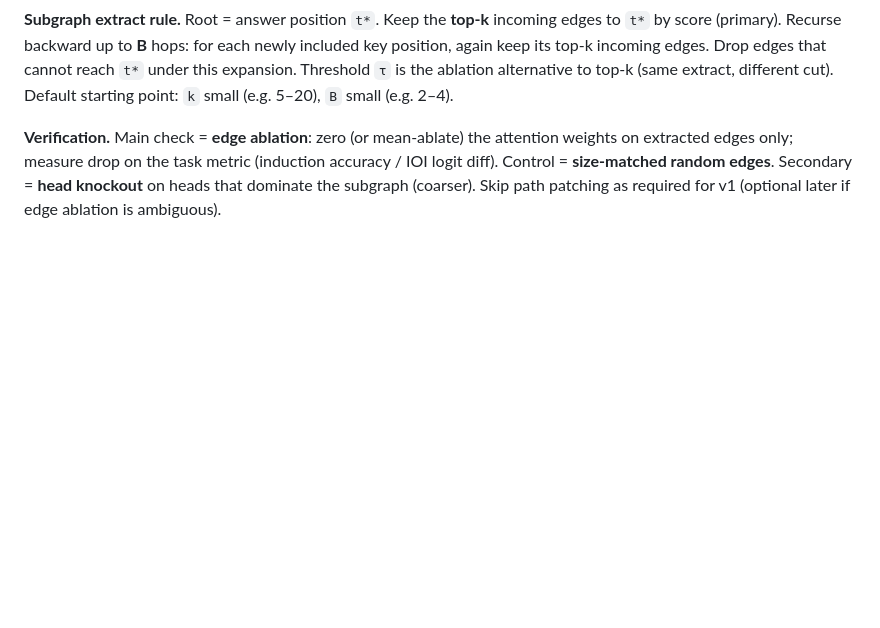
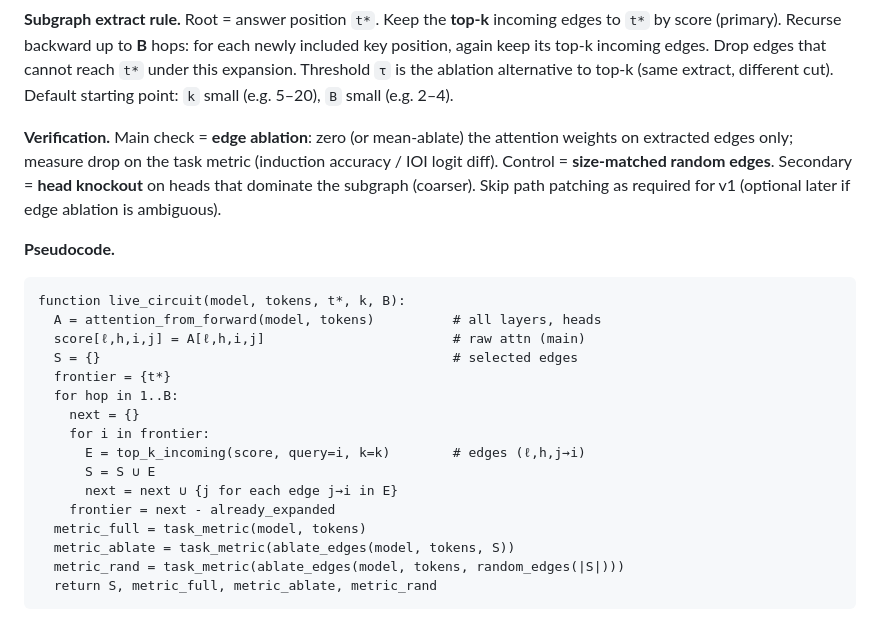
Before and after one commit to Aquinf03/live-circuit-routing, a Markdown page: THESIS.md, the part around the change. Rendered like a GitHub page; blank space fills up the shorter version.

Commit message:
pseudocode

````diff
--- a/THESIS.md
+++ b/THESIS.md
@@ -23,3 +23,24 @@
 **Subgraph extract rule.** Root = answer position `t*`. Keep the **top-k** incoming edges to `t*` by score (primary). Recurse backward up to **B** hops: for each newly included key position, again keep its top-k incoming edges. Drop edges that cannot reach `t*` under this expansion. Threshold `τ` is the ablation alternative to top-k (same extract, different cut). Default starting point: `k` small (e.g. 5–20), `B` small (e.g. 2–4).
 
 **Verification.** Main check = **edge ablation**: zero (or mean-ablate) the attention weights on extracted edges only; measure drop on the task metric (induction accuracy / IOI logit diff). Control = **size-matched random edges**. Secondary = **head knockout** on heads that dominate the subgraph (coarser). Skip path patching as required for v1 (optional later if edge ablation is ambiguous).
+
+**Pseudocode.**
+
+```
+function live_circuit(model, tokens, t*, k, B):
+  A = attention_from_forward(model, tokens)          # all layers, heads
+  score[ℓ,h,i,j] = A[ℓ,h,i,j]                        # raw attn (main)
+  S = {}                                             # selected edges
+  frontier = {t*}
+  for hop in 1..B:
+    next = {}
+    for i in frontier:
+      E = top_k_incoming(score, query=i, k=k)        # edges (ℓ,h,j→i)
+      S = S ∪ E
+      next = next ∪ {j for each edge j→i in E}
+    frontier = next - already_expanded
+  metric_full = task_metric(model, tokens)
+  metric_ablate = task_metric(ablate_edges(model, tokens, S))
+  metric_rand = task_metric(ablate_edges(model, tokens, random_edges(|S|)))
+  return S, metric_full, metric_ablate, metric_rand
+```
````
